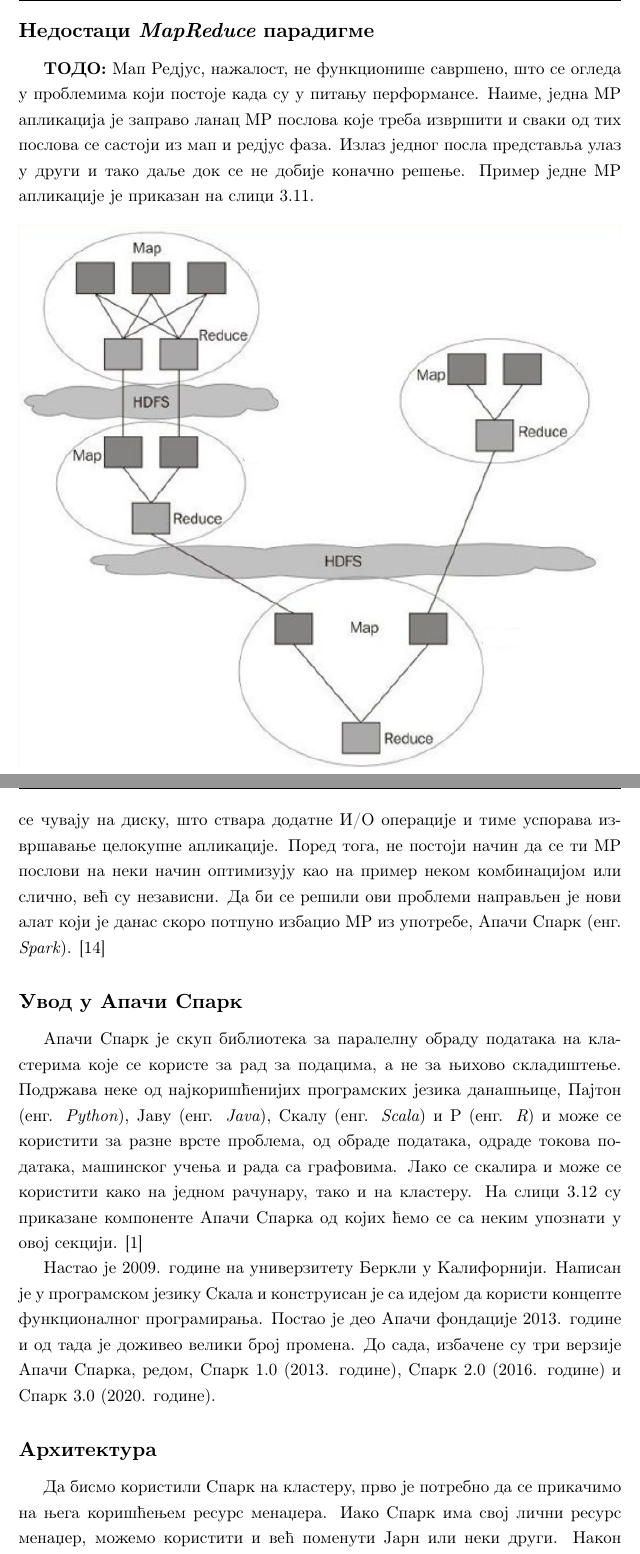
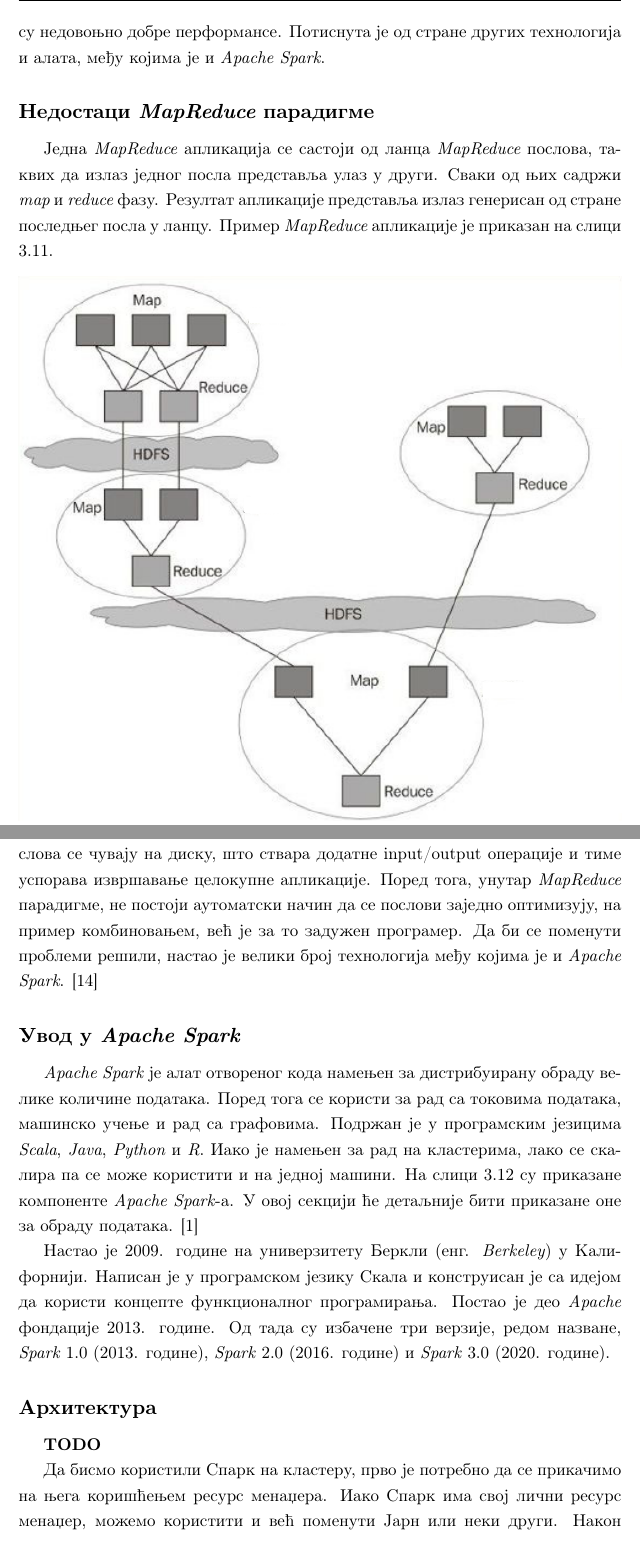
Before and after one commit to davgav123/geo-locator, a LaTeX thesis (thesis_serbian/master-thesis-tex-source/matfmaster-primer.tex): two parts of pages 50 and 51 of 83, joined at a grey line, cut at the place of the change. Compiled offline with pdfLaTeX.

Commit message:
thesis: Changes in distributed systems section

```diff
--- a/thesis_serbian/master-thesis-tex-source/matfmaster-primer.tex
+++ b/thesis_serbian/master-thesis-tex-source/matfmaster-primer.tex
@@ -1216,26 +1216,26 @@ Oва парадигма je направљена да ради за податк
 \section{Алат \textit{Apache Spark}}
 \label{sec:spark}
 
-\textbf{ТОДО}
+Иако је \textit{MapReduce} парадигма обележила почетак доба обраде великих количина података, у данашње време се ретко користи. Примаран разлог томе су недовоњно добре перформансе. Потиснута је од стране других технологија и алата, међу којима је и \textit{Apache Spark}.
 
 \subsection{Недостаци \textit{MapReduce} парадигме}
 \label{subsec:nedost_mr}
 
-\textbf{ТОДО:} Мап Редјус, нажалост, не функционише савршено, што се огледа у проблемима који постоје када су у питању перформансе. Наиме, једна МР апликација је заправо ланац МР послова које треба извршити и сваки од тих послова се састоји из мап и редјус фаза. Излаз једног посла представља улаз у други и тако даље док се не добије коначно решење. Пример једне МР апликације је приказан на слици \ref{fig:mr_app_example}.
+Једна \textit{MapReduce} апликација се састоји од ланца \textit{MapReduce} послова, таквих да излаз једног посла представља улаз у други. Сваки од њих садржи \textit{map} и \textit{reduce} фазу. Резултат апликације представља излаз генерисан од стране последњег посла у ланцу. Пример \textit{MapReduce} апликације је приказан на слици \ref{fig:mr_app_example}.
 
 \begin{figure}[!ht]
   \centering
   \includegraphics[width=1\textwidth]{pictures/mr_app.png}
-  \caption{пример ланца мап редјус послова}
+  \caption{пример ланца \textit{MapReduce} послова}
   \label{fig:mr_app_example}
 \end{figure}
 
-Међутим, такав приступ има цену а то је да се излаз који генерише један МР посао чува унутар ХДФС-а и одатле ће му приступити остали МР послови којима је тај излаз потребан. Другим речима, међурезултати послова се чувају на диску, што ствара додатне И/О операције и тиме успорава извршавање целокупне апликације. Поред тога, не постоји начин да се ти МР послови на неки начин оптимизују као на пример неком комбинацијом или слично, већ су независни. Да би се решили ови проблеми направљен је нови алат који је данас скоро потпуно избацио МР из употребе, Апачи Спарк (енг. \textit{Spark}). \cite{hadoop_learning}
-
-\subsection{Увод у Апачи Спарк}
+Овакав приступ има цену, а то је да се излаз генерисан од стране једног \textit{MapReduce} посла чува унутар \textit{HDFS}-а, одакле му приступају други \textit{MapReduce} послови којима је тај излаз потребан. Другим речима, међурезултати послова се чувају на диску, што ствара додатне input/output операције и тиме успорава извршавање целокупне апликације. Поред тога, унутар \textit{MapReduce} парадигме, не постоји аутоматски начин да се послови заједно оптимизују, на пример комбиновањем, већ је за то задужен програмер. Да би се поменути проблеми решили, настао је велики број технологија међу којима је и \textit{Apache Spark}. \cite{hadoop_learning}
+
+\subsection{Увод у \textit{Apache Spark}}
 \label{subsec:spark_intro}
 
-Апачи Спарк је скуп библиотека за паралелну обраду података на кластерима које се користе за рад за подацима, а не за њихово складиштење. Подржава  неке од најкоришћенијих програмских језика данашњице, Пајтон (енг. \textit{Python}), Јаву (енг. \textit{Java}), Скалу (енг. \textit{Scala}) и Р (енг. \textit{R}) и може се користити за разне врсте проблема, од обраде података, одраде токова података, машинског учења и рада са графовима. Лако се скалира и може се користити како на једном рачунару, тако и на кластеру. На слици \ref{fig:spark_kompot} су приказане компоненте Апачи Спарка од којих ћемо се са неким упознати у овој секцији. \cite{spark_guide}
+\textit{Apache Spark} је алат отвореног кода намењен за дистрибуирану обраду велике количине података. Поред тога се користи за рад са токовима података, машинско учење и рад са графовима. Подржан је у програмским језицима \textit{Scala}, \textit{Java}, \textit{Python} и \textit{R}. Иако је намењен за рад на кластерима, лако се скалира па се може користити и на једној машини. На слици \ref{fig:spark_kompot} су приказане компоненте \textit{Apache Spark}-а. У овој секцији ће детаљније бити приказане оне за обраду података. \cite{spark_guide}
 
 \begin{figure}[!ht]
   \centering
@@ -1244,10 +1244,12 @@ Oва парадигма je направљена да ради за податк
   \label{fig:spark_kompot}
 \end{figure}
 
-Настао je 2009. године на универзитету Беркли у Калифорнији. Написан је у програмском језику Скала и конструисан је са идејом да користи концепте функционалног програмирања. Постао је део Апачи фондације 2013. године и од тада је доживео велики број промена. До сада, избачене су три верзије Апачи Спарка, редом, Спарк 1.0 (2013. године), Спарк 2.0 (2016. године) и Спарк 3.0 (2020. године).
+Настао je 2009. године на универзитету Беркли (енг. \textit{Berkeley}) у Калифорнији. Написан је у програмском језику Скала и конструисан је са идејом да користи концепте функционалног програмирања. Постао је део \textit{Apache} фондације 2013. године. Од тада су избачене три верзије, редом назване, \textit{Spark} 1.0 (2013. године), \textit{Spark} 2.0 (2016. године) и \textit{Spark} 3.0 (2020. године).
 
 \subsection{Архитектура}
 \label{subsec:spark_arx}
+
+\textbf{TODO}
 
 Да бисмо користили Спарк на кластеру, прво је потребно да се прикачимо на њега коришћењем ресурс менаџера. Иако Спарк има свој лични ресурс менаџер, можемо користити и већ поменути Јарн или неки други. Након тога, можемо покретати Спарк апликације на кластеру.
 
```
Also changed, not shown: thesis_serbian/master-thesis-tex-source/matfmaster-primer.bib (+2 -1 lines), thesis_serbian/master-thesis-tex-source/matfmaster-primer.bbl, thesis_serbian/master-thesis-tex-source/matfmaster-primer.pdf, 6 other files.
